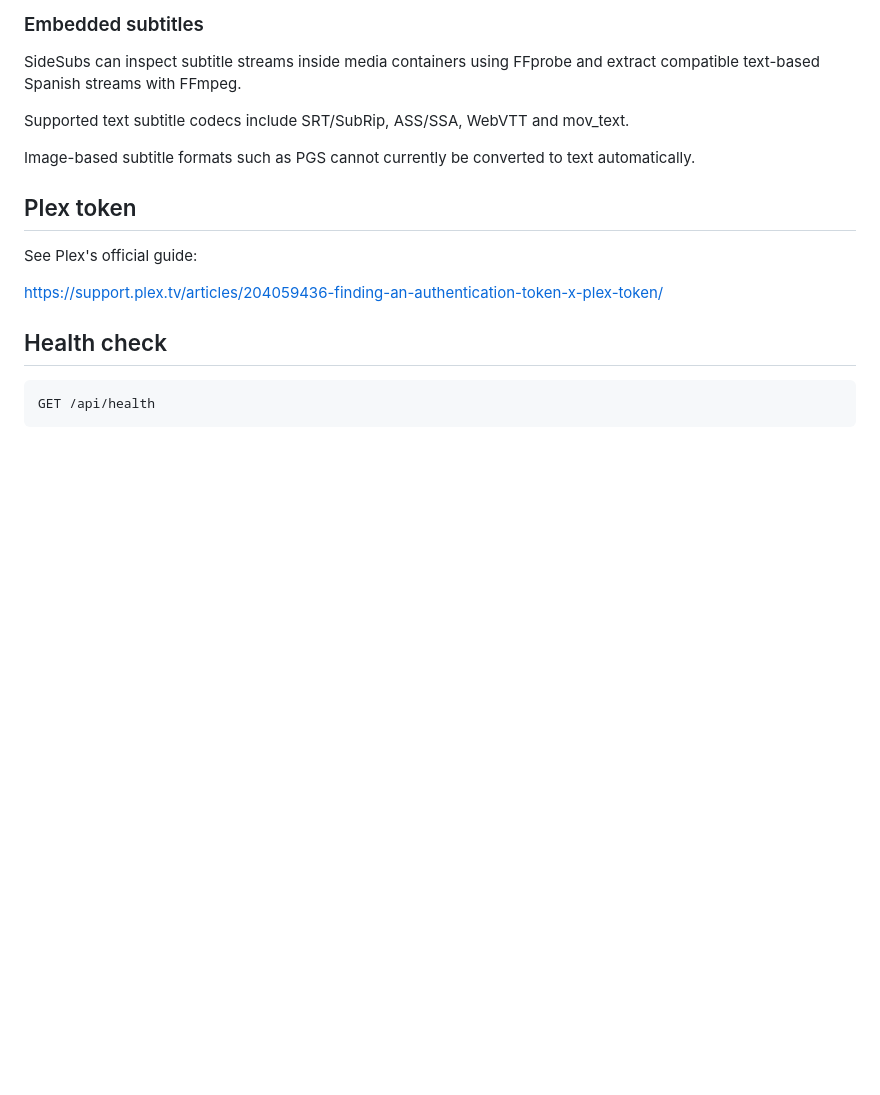
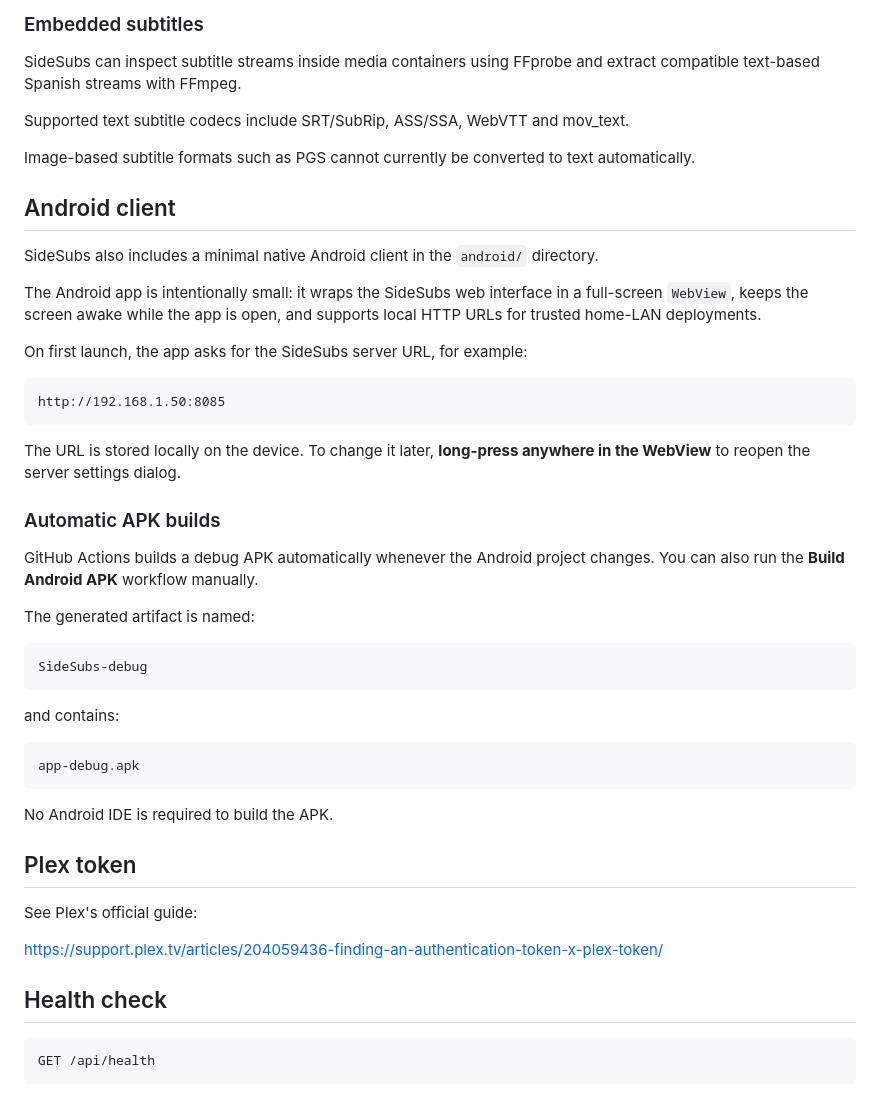
Before and after one commit to soyxan/sidesubs, a Markdown page: README.md, the part around the change. GitHub-like rendering; blank space fills up the shorter version.

Commit message:
Document Android client and APK build

````diff
--- a/README.md
+++ b/README.md
@@ -130,6 +130,39 @@ Supported text subtitle codecs include SRT/SubRip, ASS/SSA, WebVTT and mov_text.
 
 Image-based subtitle formats such as PGS cannot currently be converted to text automatically.
 
+## Android client
+
+SideSubs also includes a minimal native Android client in the `android/` directory.
+
+The Android app is intentionally small: it wraps the SideSubs web interface in a full-screen `WebView`, keeps the screen awake while the app is open, and supports local HTTP URLs for trusted home-LAN deployments.
+
+On first launch, the app asks for the SideSubs server URL, for example:
+
+```text
+http://192.168.1.50:8085
+```
+
+The URL is stored locally on the device. To change it later, **long-press anywhere in the WebView** to reopen the server settings dialog.
+
+### Automatic APK builds
+
+GitHub Actions builds a debug APK automatically whenever the Android project changes. You can also run the **Build Android APK** workflow manually.
+
+The generated artifact is named:
+
+```text
+SideSubs-debug
+```
+
+and contains:
+
+```text
+app-debug.apk
+```
+
+No Android IDE is required to build the APK.
+
+
 ## Plex token
 
 See Plex's official guide:
````
